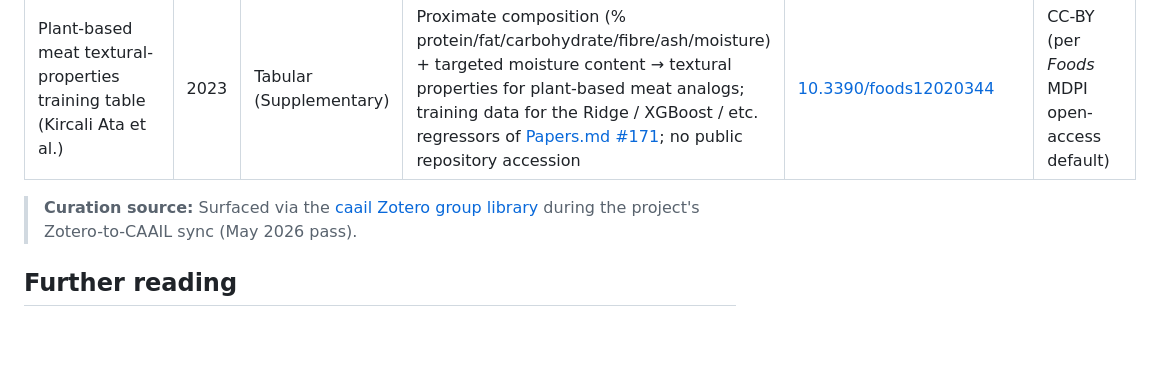
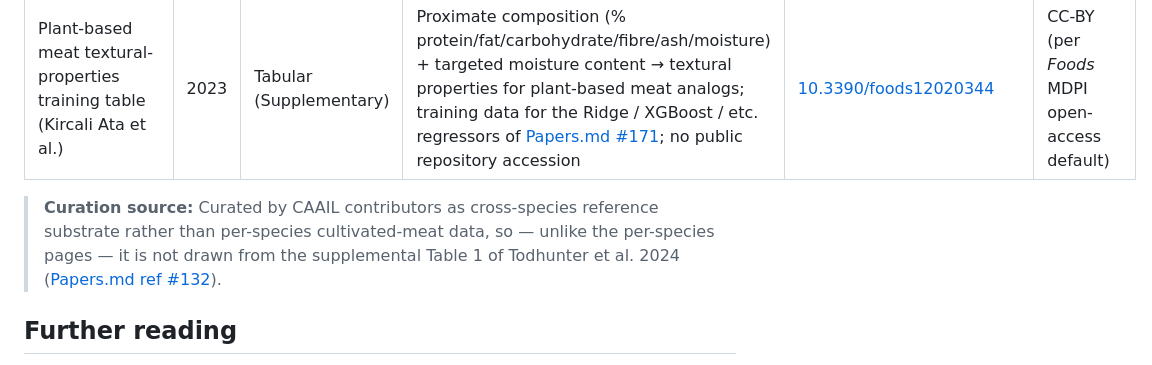
Before and after one commit to tucca-cellag/caail, a Markdown page: Datasets/CrossSpecies.md, the part around the change. Rendered like a GitHub page; blank space fills up the shorter version.

```diff
--- a/Datasets/CrossSpecies.md
+++ b/Datasets/CrossSpecies.md
@@ -30,7 +30,7 @@ A small tabular dataset linking proximate composition (% protein, fat, carbohydr
 | NMR metabolomics of plant and yeast-based hydrolysates (Combe et al.) | 2024 | NMR metabolite profiles | Comprehensive assessment of plant- and yeast-based hydrolysates intended as serum-free media components for cultivated meat; see paper's data availability statement for accession | [10.1016/j.crfs.2024.100855](https://doi.org/10.1016/j.crfs.2024.100855) | CC-BY (per *Current Research in Food Science* open-access default) |
 | Plant-based meat textural-properties training table (Kircali Ata et al.) | 2023 | Tabular (Supplementary) | Proximate composition (% protein/fat/carbohydrate/fibre/ash/moisture) + targeted moisture content → textural properties for plant-based meat analogs; training data for the Ridge / XGBoost / etc. regressors of [Papers.md #171](../Papers.md#171); no public repository accession | [10.3390/foods12020344](https://doi.org/10.3390/foods12020344) | CC-BY (per *Foods* MDPI open-access default) |
 
-> **Curation source:** Surfaced via the [caail Zotero group library](https://www.zotero.org/groups/6549203/caail/library) during the project's Zotero-to-CAAIL sync (May 2026 pass).
+> **Curation source:** Curated by CAAIL contributors as cross-species reference substrate rather than per-species cultivated-meat data, so — unlike the per-species pages — it is not drawn from the supplemental Table 1 of Todhunter et al. 2024 ([Papers.md ref #132](../Papers.md#132)).
 
 ## Further reading
 
```
Also changed, not shown: Datasets/Duck.md (+1 -1 lines).
